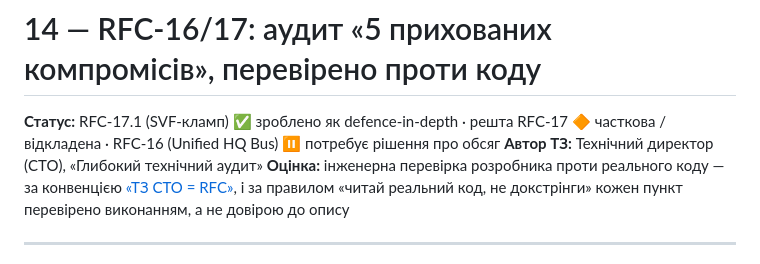
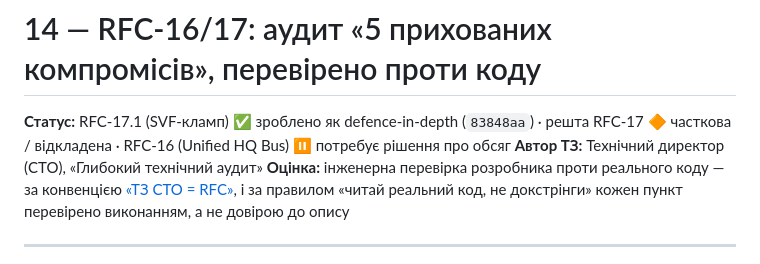
Before and after one commit to Gnomir/AudioSynth, a Markdown page: docs/14_RFC_AUDIT_HQ_BUS_TAN_MXCSR.md, the part around the change. Rendered like a GitHub page.

Commit message:
docs: stamp RFC-17.1 closure commit hash
Co-Authored-By: Claude Sonnet 5 <noreply@anthropic.com>
Claude-Session: https://claude.ai/code/session_01HrH8k8z58vx3SvhcybLZ6P

```diff
--- a/docs/14_RFC_AUDIT_HQ_BUS_TAN_MXCSR.md
+++ b/docs/14_RFC_AUDIT_HQ_BUS_TAN_MXCSR.md
@@ -1,8 +1,8 @@
 # 14 — RFC-16/17: аудит «5 прихованих компромісів», перевірено проти коду
 
-**Статус:** RFC-17.1 (SVF-кламп) ✅ зроблено як defence-in-depth · решта RFC-17
-🔶 часткова / відкладена · RFC-16 (Unified HQ Bus) ⏸️ потребує рішення про
-обсяг
+**Статус:** RFC-17.1 (SVF-кламп) ✅ зроблено як defence-in-depth (`83848aa`) ·
+решта RFC-17 🔶 часткова / відкладена · RFC-16 (Unified HQ Bus) ⏸️ потребує
+рішення про обсяг
 **Автор ТЗ:** Технічний директор (CTO), «Глибокий технічний аудит»
 **Оцінка:** інженерна перевірка розробника проти реального коду — за
 конвенцією [«ТЗ CTO = RFC»](12_TECHNICAL_SPEC_RFC.md), і за правилом
```
